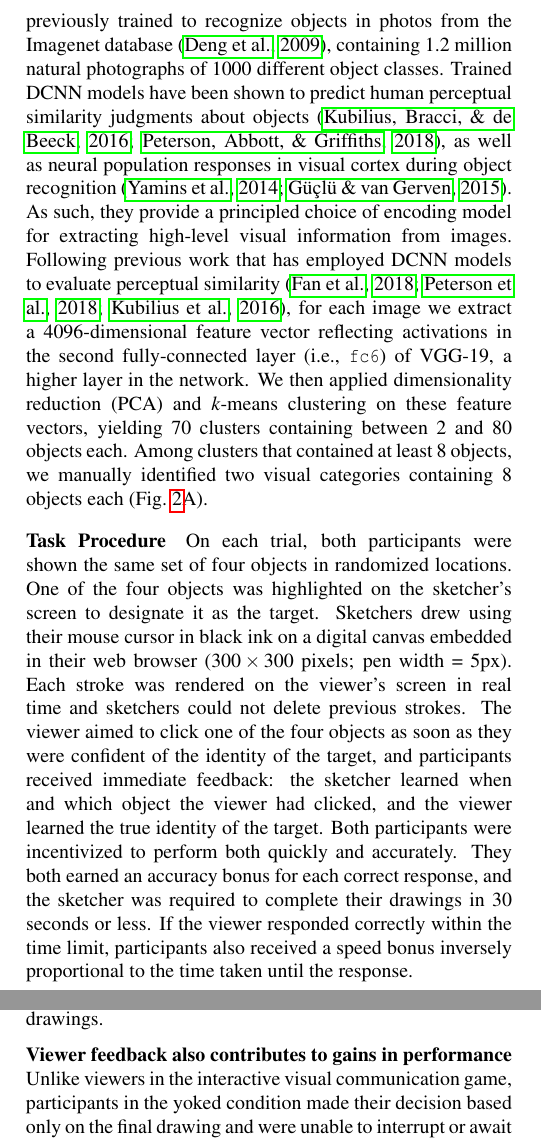
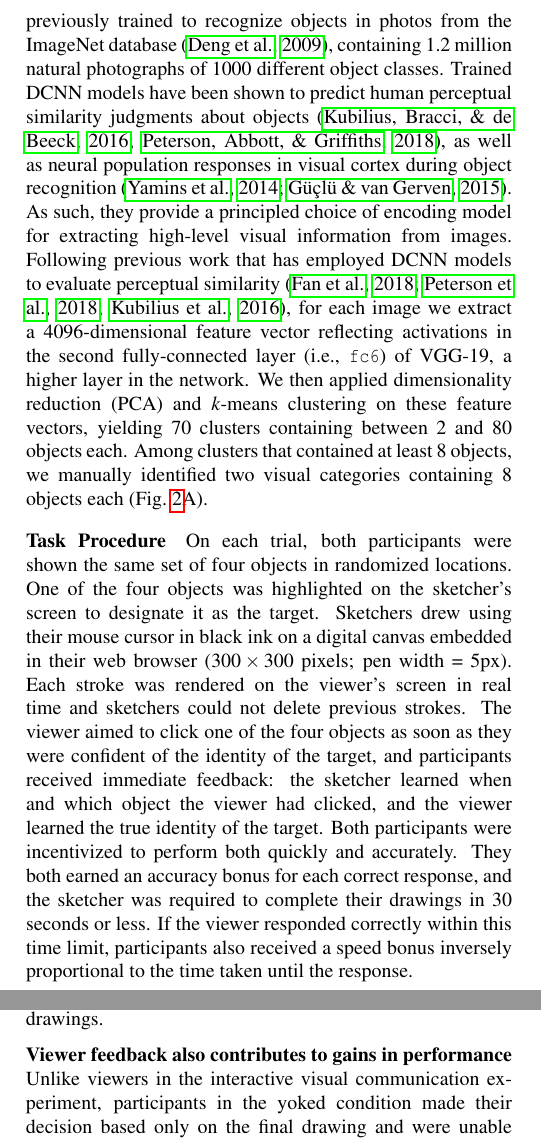
Before and after one commit to judithfan/graphical_conventions_latex, a LaTeX paper (cogsci19/graphical_conventions.tex): two parts of the columns of pages 2 and 4 of 7, joined at a grey line, cut so that both start at the same text. Compiled offline with pdfLaTeX.

Commit message:
fix typos

```diff
--- a/cogsci19/graphical_conventions.tex
+++ b/cogsci19/graphical_conventions.tex
@@ -177,7 +177,7 @@ In order to make our task sufficiently challenging, we sought to construct commu
 To accomplish this, we sampled objects from the ShapeNet \cite{chang2015shapenet}, a database containing a large number of 3D mesh models of real-world objects. % belonging to 55 different object classes.
 We restricted our search to 3096 objects belonging to the \texttt{chair} class, which is among the most diverse and abundant in ShapeNet.
 To identify groups of visually similar chairs, we first extracted high-level visual features from 2D renderings of each object using a deep convolutional neural network (DCNN) architecture, VGG-19 \cite{simonyan2014very}.
-This network had been previously trained to recognize objects in photos from the Imagenet database \cite{deng2009imagenet}, containing 1.2 million natural photographs of 1000 different object classes.
+This network had been previously trained to recognize objects in photos from the ImageNet database \cite{deng2009imagenet}, containing 1.2 million natural photographs of 1000 different object classes.
 Trained DCNN models have been shown to predict human perceptual similarity judgments about objects \cite{kubilius2016deep,peterson2018evaluating}, as well as neural population responses in visual cortex during object recognition \cite{yamins2014performance,gucclu2015deep}.
 As such, they provide a principled choice of encoding model for extracting high-level visual information from images.
 Following previous work that has employed DCNN models to evaluate perceptual similarity \cite{FanCommon2018,peterson2018evaluating,kubilius2016deep}, for each image we extract a 4096-dimensional feature vector reflecting activations in the second fully-connected layer (i.e., \texttt{fc6}) of VGG-19, a higher layer in the network.
@@ -197,7 +197,7 @@ Each stroke was rendered on the viewer's screen in real time and sketchers could
 The viewer aimed to click one of the four objects as soon as they were confident of the identity of the target, and participants received immediate feedback: the sketcher learned when and which object the viewer had clicked, and the viewer learned the true identity of the target.
 Both participants were incentivized to perform both quickly and accurately.
 They both earned an accuracy bonus for each correct response, and the sketcher was required to complete their drawings in 30 seconds or less.
-If the viewer responded correctly within the time limit, participants also received a speed bonus inversely proportional to the time taken until the response.
+If the viewer responded correctly within this time limit, participants also received a speed bonus inversely proportional to the time taken until the response.
 %Otherwise, the viewer had no other means of communicating with the sketcher.
 
 %% Two conditions: repeated and control
@@ -384,7 +384,7 @@ While observers in the shuffled condition still improved over time, being depriv
 % \todo[inline]{I think the `takeaway' here is still not 100\% clear; it's not clear whether we want to claim that there's a big difference between yoked \& orig. or want to minimize it?}
 
 %Because participants in the yoked group viewed drawings in exactly the same sequence as the original viewer had, we predicted that their recognition performance would improve to a comparable degree across repetitions.
-Unlike viewers in the interactive visual communication game, participants in the yoked condition made their decision based only on the final drawing and were unable to interrupt or await additional information if they were still uncertain.
+Unlike viewers in the interactive visual communication experiment, participants in the yoked condition made their decision based only on the final drawing and were unable to interrupt or await additional information if they were still uncertain.
 %Instead, yoked participants , and were unable to interrupt or await additional information from the sketcher if they were still uncertain.
 Sketchers could have used this feedback to modify their drawings on subsequent repetitions.
 %  about which object the viewer had selected and how quickly they were able to select it,
```
Also changed, not shown: cogsci19/graphical_conventions.tex (4 more changed lines).
